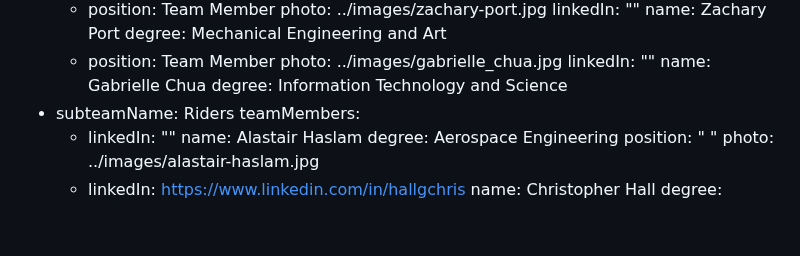
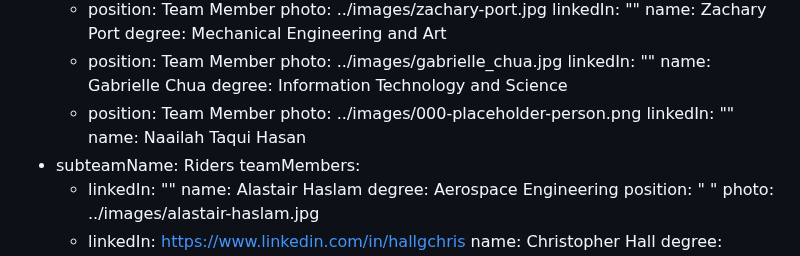
Before and after one commit to monash-human-power/MHP-website, a Markdown page: src/markdown/team.md, the part around the change. Drawn GitHub-style; blank space fills up the shorter version.

Commit message:
Update MHP “team”

```diff
--- a/src/markdown/team.md
+++ b/src/markdown/team.md
@@ -365,6 +365,10 @@ subteam:
         linkedIn: ""
         name: Gabrielle Chua
         degree: Information Technology and Science
+      - position: Team Member
+        photo: ../images/000-placeholder-person.png
+        linkedIn: ""
+        name: Naailah Taqui Hasan
   - subteamName: Riders
     teamMembers:
       - linkedIn: ""
```
